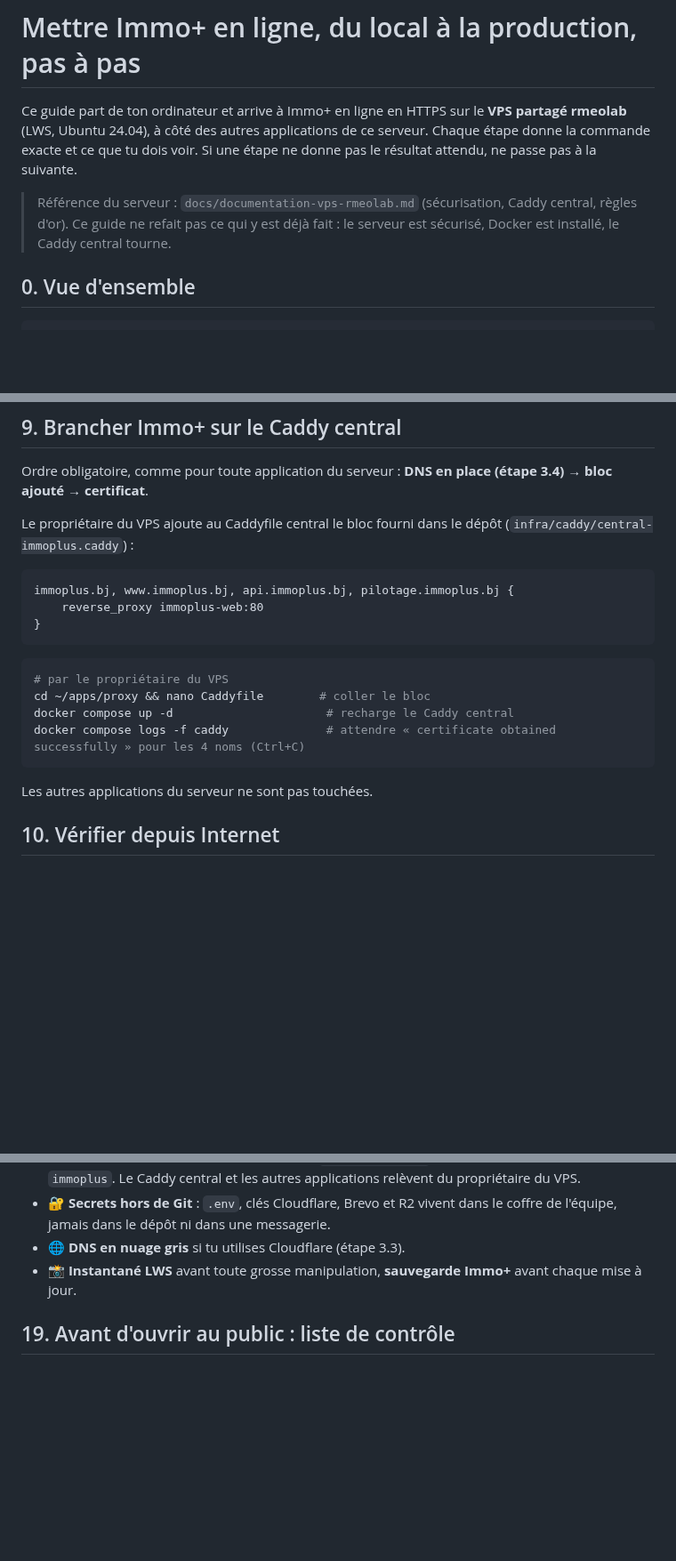
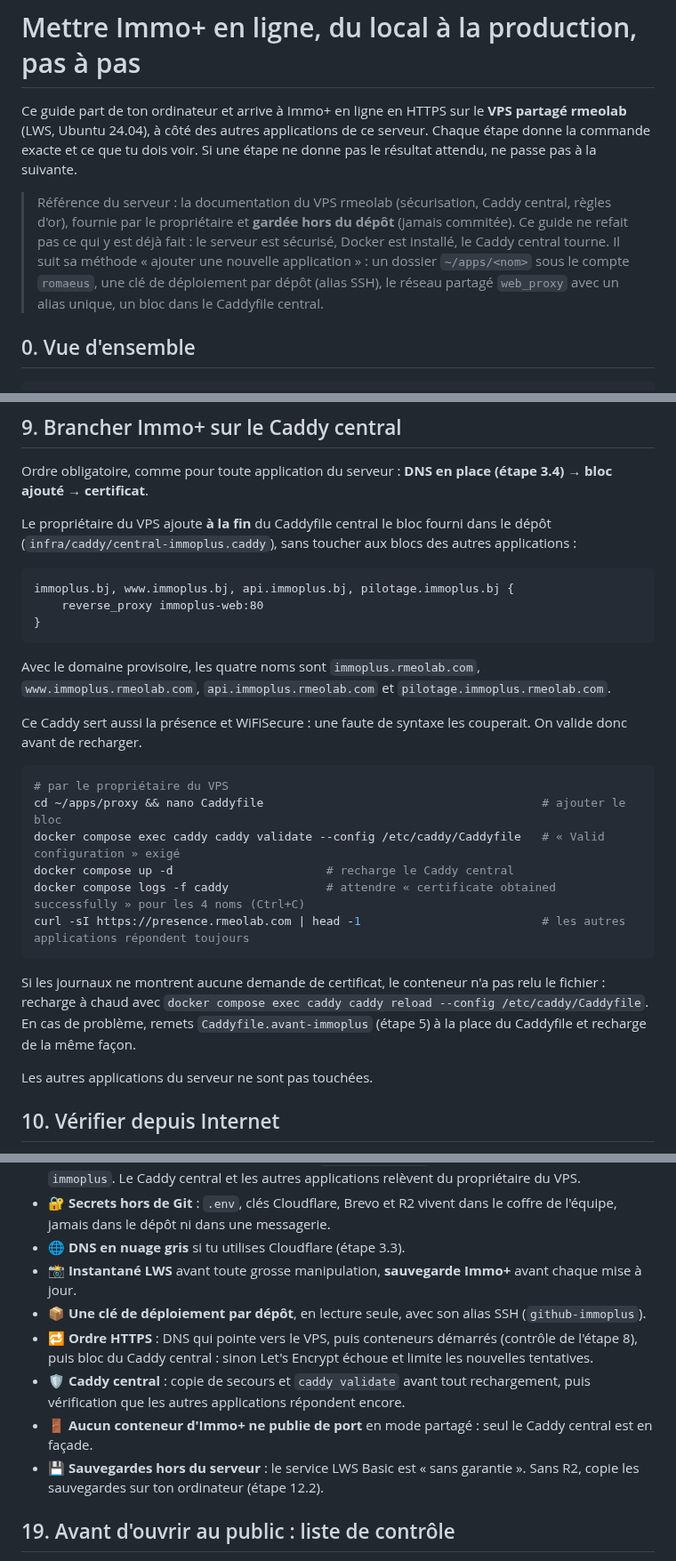
Before and after one commit to romeolontchedji/immoplus, a Markdown page: docs/deploiement-vps-pas-a-pas.md, 3 parts joined by grey strips. Shown at 89% size. Rendered like a GitHub page; blank space fills up the shorter version.

````diff
--- a/docs/deploiement-vps-pas-a-pas.md
+++ b/docs/deploiement-vps-pas-a-pas.md
@@ -4,8 +4,11 @@ Ce guide part de ton ordinateur et arrive à Immo+ en ligne en HTTPS sur le **VP
 à côté des autres applications de ce serveur. Chaque étape donne la commande exacte et ce que tu dois voir. Si une
 étape ne donne pas le résultat attendu, ne passe pas à la suivante.
 
-> Référence du serveur : `docs/documentation-vps-rmeolab.md` (sécurisation, Caddy central, règles d'or). Ce guide ne
-> refait pas ce qui y est déjà fait : le serveur est sécurisé, Docker est installé, le Caddy central tourne.
+> Référence du serveur : la documentation du VPS rmeolab (sécurisation, Caddy central, règles d'or), fournie par le
+> propriétaire et **gardée hors du dépôt** (jamais commitée). Ce guide ne refait pas ce qui y est déjà fait : le
+> serveur est sécurisé, Docker est installé, le Caddy central tourne. Il suit sa méthode « ajouter une nouvelle
+> application » : un dossier `~/apps/<nom>` sous le compte `romaeus`, une clé de déploiement par dépôt (alias SSH),
+> le réseau partagé `web_proxy` avec un alias unique, un bloc dans le Caddyfile central.
 
 ## 0. Vue d'ensemble
 
@@ -335,8 +350,8 @@ docker run --rm --network web_proxy curlimages/curl:8.10.1 -s -o /dev/null -w "%
 
 Ordre obligatoire, comme pour toute application du serveur : **DNS en place (étape 3.4) → bloc ajouté → certificat**.
 
-Le propriétaire du VPS ajoute au Caddyfile central le bloc fourni dans le dépôt
-(`infra/caddy/central-immoplus.caddy`) :
+Le propriétaire du VPS ajoute **à la fin** du Caddyfile central le bloc fourni dans le dépôt
+(`infra/caddy/central-immoplus.caddy`), sans toucher aux blocs des autres applications :
 
 ```
 immoplus.bj, www.immoplus.bj, api.immoplus.bj, pilotage.immoplus.bj {
@@ -344,12 +359,23 @@ immoplus.bj, www.immoplus.bj, api.immoplus.bj, pilotage.immoplus.bj {
 }
 ```
 
+Avec le domaine provisoire, les quatre noms sont `immoplus.rmeolab.com`, `www.immoplus.rmeolab.com`,
+`api.immoplus.rmeolab.com` et `pilotage.immoplus.rmeolab.com`.
+
+Ce Caddy sert aussi la présence et WiFiSecure : une faute de syntaxe les couperait. On valide donc avant de recharger.
+
 ```bash
 # par le propriétaire du VPS
-cd ~/apps/proxy && nano Caddyfile        # coller le bloc
+cd ~/apps/proxy && nano Caddyfile                                        # ajouter le bloc
+docker compose exec caddy caddy validate --config /etc/caddy/Caddyfile   # « Valid configuration » exigé
 docker compose up -d                      # recharge le Caddy central
 docker compose logs -f caddy              # attendre « certificate obtained successfully » pour les 4 noms (Ctrl+C)
+curl -sI https://presence.rmeolab.com | head -1                          # les autres applications répondent toujours
 ```
+
+Si les journaux ne montrent aucune demande de certificat, le conteneur n'a pas relu le fichier : recharge à chaud avec
+`docker compose exec caddy caddy reload --config /etc/caddy/Caddyfile`. En cas de problème, remets
+`Caddyfile.avant-immoplus` (étape 5) à la place du Caddyfile et recharge de la même façon.
 
 Les autres applications du serveur ne sont pas touchées.
 
@@ -581,6 +607,14 @@ docker stats --no-stream | grep immoplus     # mémoire et processeur des conten
   dépôt ni dans une messagerie.
 - 🌐 **DNS en nuage gris** si tu utilises Cloudflare (étape 3.3).
 - 📸 **Instantané LWS** avant toute grosse manipulation, **sauvegarde Immo+** avant chaque mise à jour.
+- 📦 **Une clé de déploiement par dépôt**, en lecture seule, avec son alias SSH (`github-immoplus`).
+- 🔁 **Ordre HTTPS** : DNS qui pointe vers le VPS, puis conteneurs démarrés (contrôle de l'étape 8), puis bloc du Caddy
+  central : sinon Let's Encrypt échoue et limite les nouvelles tentatives.
+- 🛡️ **Caddy central** : copie de secours et `caddy validate` avant tout rechargement, puis vérification que les autres
+  applications répondent encore.
+- 🚪 **Aucun conteneur d'Immo+ ne publie de port** en mode partagé : seul le Caddy central est en façade.
+- 💾 **Sauvegardes hors du serveur** : le service LWS Basic est « sans garantie ». Sans R2, copie les sauvegardes sur
+  ton ordinateur (étape 12.2).
 
 ## 19. Avant d'ouvrir au public : liste de contrôle
 
````
Also changed, not shown: other parts of docs/deploiement-vps-pas-a-pas.md (+42 -30 lines), docs/avancement.md (+9 -1 lines), docs/flux-et-ci-cd.md (+1 -1 lines).
